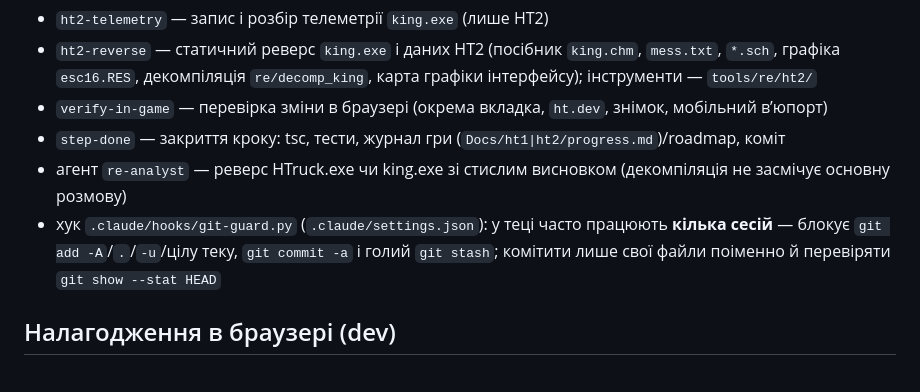
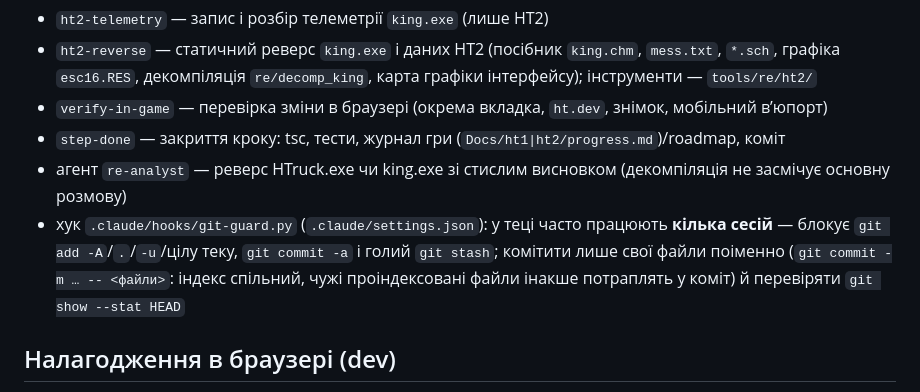
Before and after one commit to Garastor/hard-truck-web, a Markdown page: CLAUDE.md, the part around the change. GitHub-like rendering.

Commit message:
Скіл step-done і CLAUDE.md: комітити з переліком шляхів (git commit -- <файли>) — індекс спільний для сесій
Co-Authored-By: Claude Opus 5.5 <noreply@anthropic.com>

```diff
--- a/CLAUDE.md
+++ b/CLAUDE.md
@@ -77,7 +77,8 @@
 - `step-done` — закриття кроку: tsc, тести, журнал гри (`Docs/ht1|ht2/progress.md`)/roadmap, коміт
 - агент `re-analyst` — реверс HTruck.exe чи king.exe зі стислим висновком (декомпіляція не засмічує основну розмову)
 - хук `.claude/hooks/git-guard.py` (`.claude/settings.json`): у теці часто працюють **кілька сесій** — блокує
-  `git add -A`/`.`/`-u`/цілу теку, `git commit -a` і голий `git stash`; комітити лише свої файли поіменно й
+  `git add -A`/`.`/`-u`/цілу теку, `git commit -a` і голий `git stash`; комітити лише свої файли поіменно
+  (`git commit -m … -- <файли>`: індекс спільний, чужі проіндексовані файли інакше потраплять у коміт) й
   перевіряти `git show --stat HEAD`
 
 ## Налагодження в браузері (dev)
```
Also changed, not shown: 1 other file.
